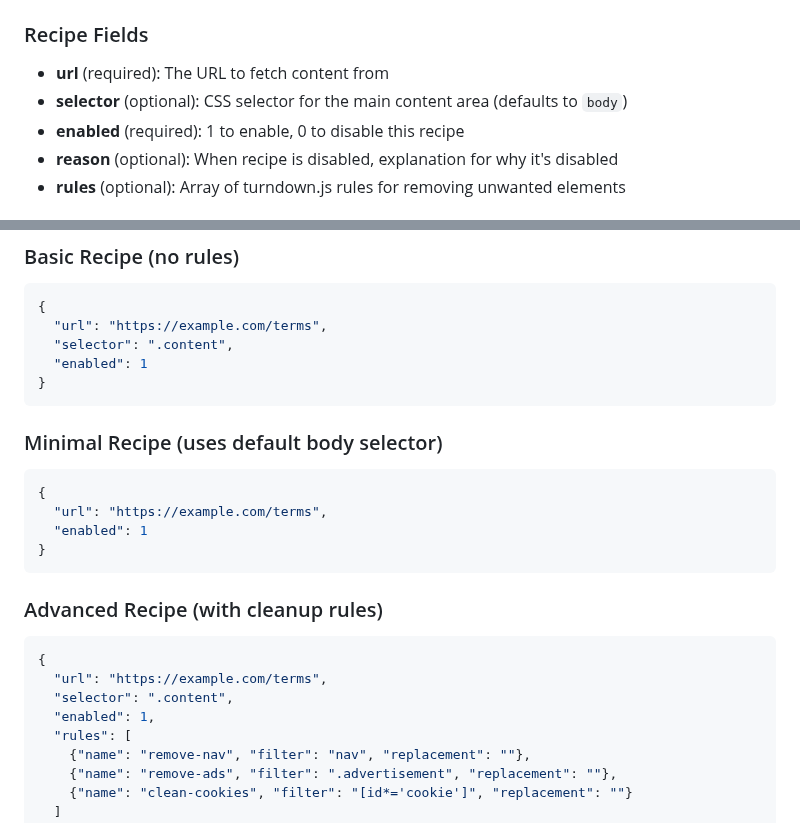
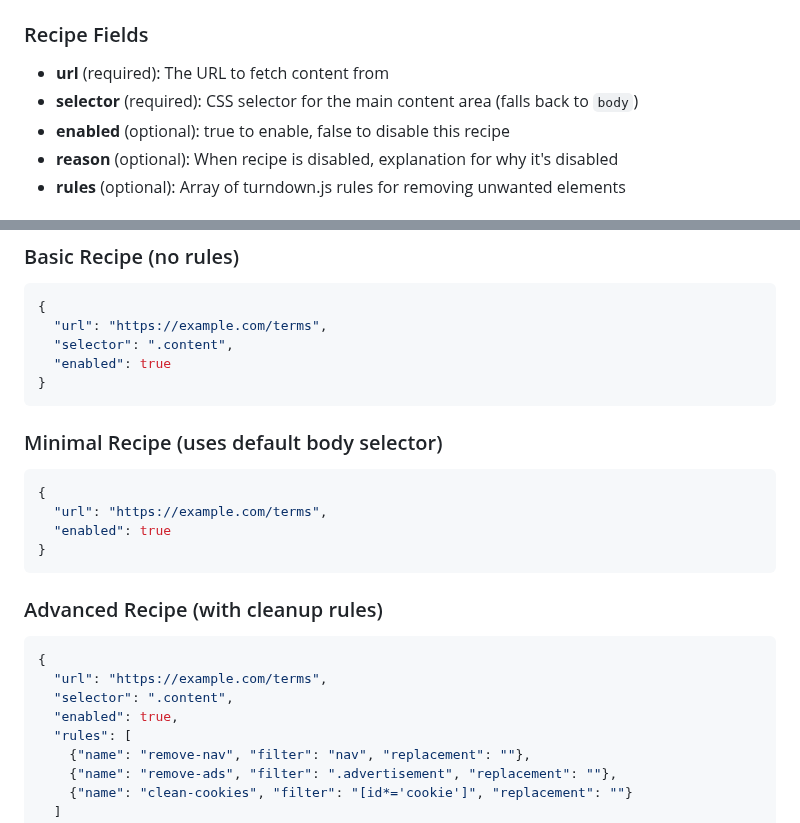
Before and after one commit to weitzman/difficode, a Markdown page: README.md, 2 parts joined by grey strips. GitHub-like rendering.

Commit message:
Update example recipes

````diff
--- a/README.md
+++ b/README.md
@@ -114,8 +114,8 @@ Recipes are JSON files that define how to extract content from web pages:
 ### Recipe Fields
 
 - **url** (required): The URL to fetch content from
-- **selector** (optional): CSS selector for the main content area (defaults to `body`)
-- **enabled** (required): 1 to enable, 0 to disable this recipe
+- **selector** (required): CSS selector for the main content area (falls back to `body`)
+- **enabled** (optional): true to enable, false to disable this recipe
 - **reason** (optional): When recipe is disabled, explanation for why it's disabled
 - **rules** (optional): Array of turndown.js rules for removing unwanted elements
 
@@ -202,7 +202,7 @@ For each recipe, the tool generates:
 {
   "url": "https://example.com/terms",
   "selector": ".content",
-  "enabled": 1
+  "enabled": true
 }
 ```
 
@@ -210,7 +210,7 @@ For each recipe, the tool generates:
 ```json
 {
   "url": "https://example.com/terms",
-  "enabled": 1
+  "enabled": true
 }
 ```
 
@@ -219,7 +219,7 @@ For each recipe, the tool generates:
 {
   "url": "https://example.com/terms",
   "selector": ".content",
-  "enabled": 1,
+  "enabled": true,
   "rules": [
     {"name": "remove-nav", "filter": "nav", "replacement": ""},
     {"name": "remove-ads", "filter": ".advertisement", "replacement": ""},
````
